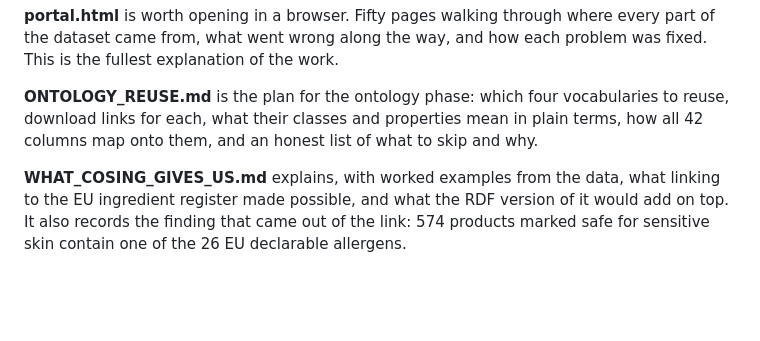
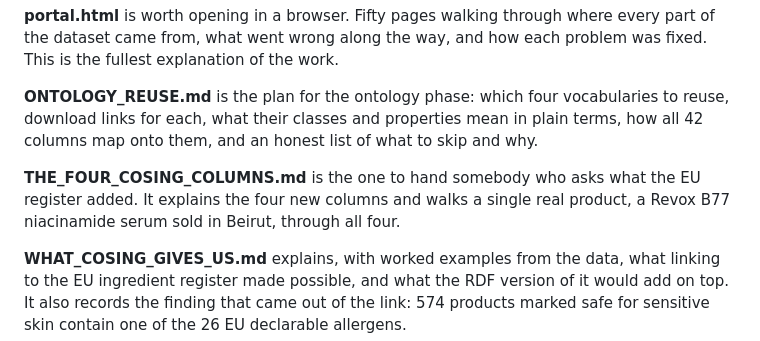
Before and after one commit to devexlynne/A-Multi-Source-Enriched-Skincare-Product-Dataset-for-Knowledge-Graph-Based-Recommendation, a Markdown page: README.md, the part around the change. Rendered like a GitHub page; blank space fills up the shorter version.

Commit message:
One-page explainer for the four CosIng columns, worked through a real product

```diff
--- a/README.md
+++ b/README.md
@@ -114,6 +114,10 @@ vocabularies to reuse, download links for each, what their classes and
 properties mean in plain terms, how all 42 columns map onto them, and an
 honest list of what to skip and why.
 
+**THE_FOUR_COSING_COLUMNS.md** is the one to hand somebody who asks what the
+EU register added. It explains the four new columns and walks a single real
+product, a Revox B77 niacinamide serum sold in Beirut, through all four.
+
 **WHAT_COSING_GIVES_US.md** explains, with worked examples from the data,
 what linking to the EU ingredient register made possible, and what the RDF
 version of it would add on top. It also records the finding that came out of
```
Also changed, not shown: THE_FOUR_COSING_COLUMNS.md (added, +141 -0 lines).
